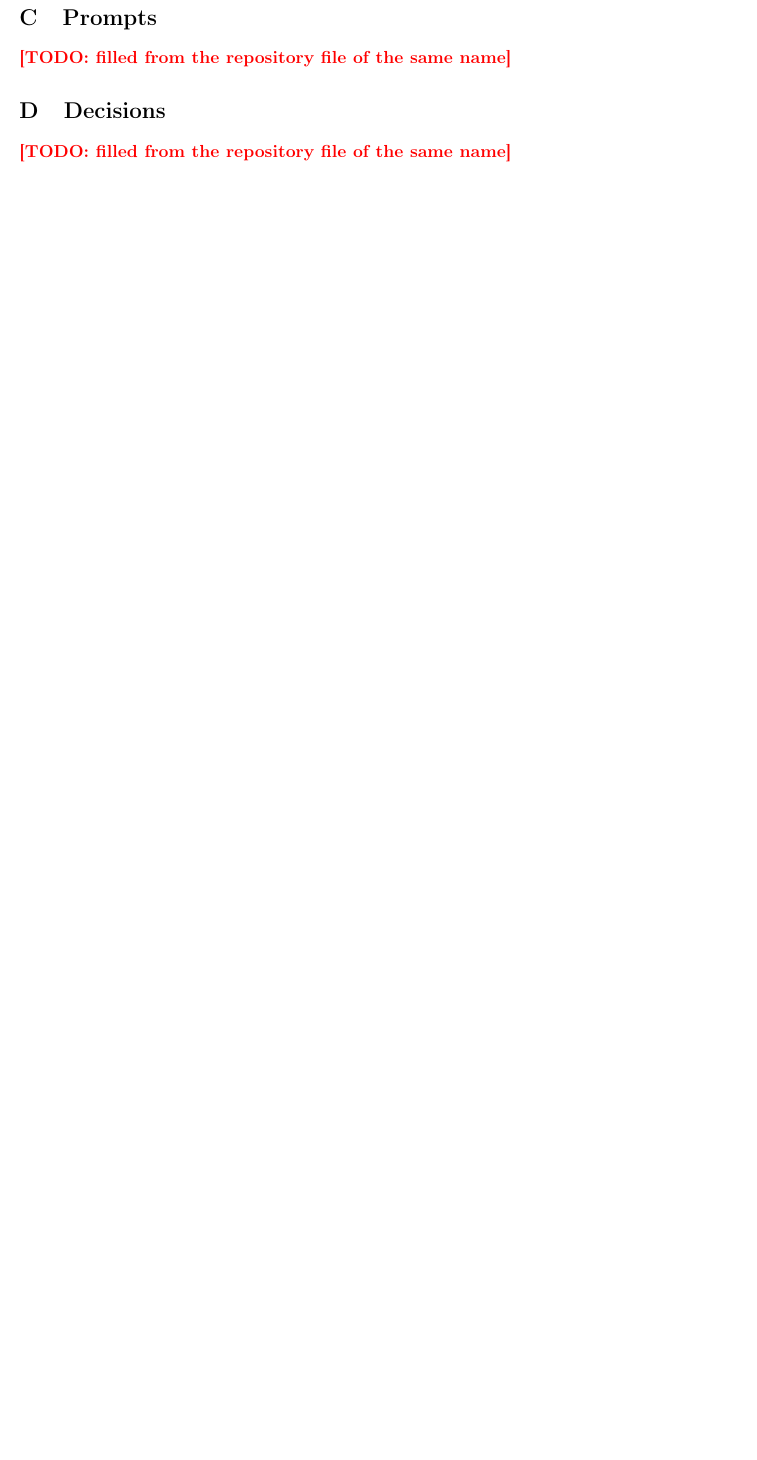
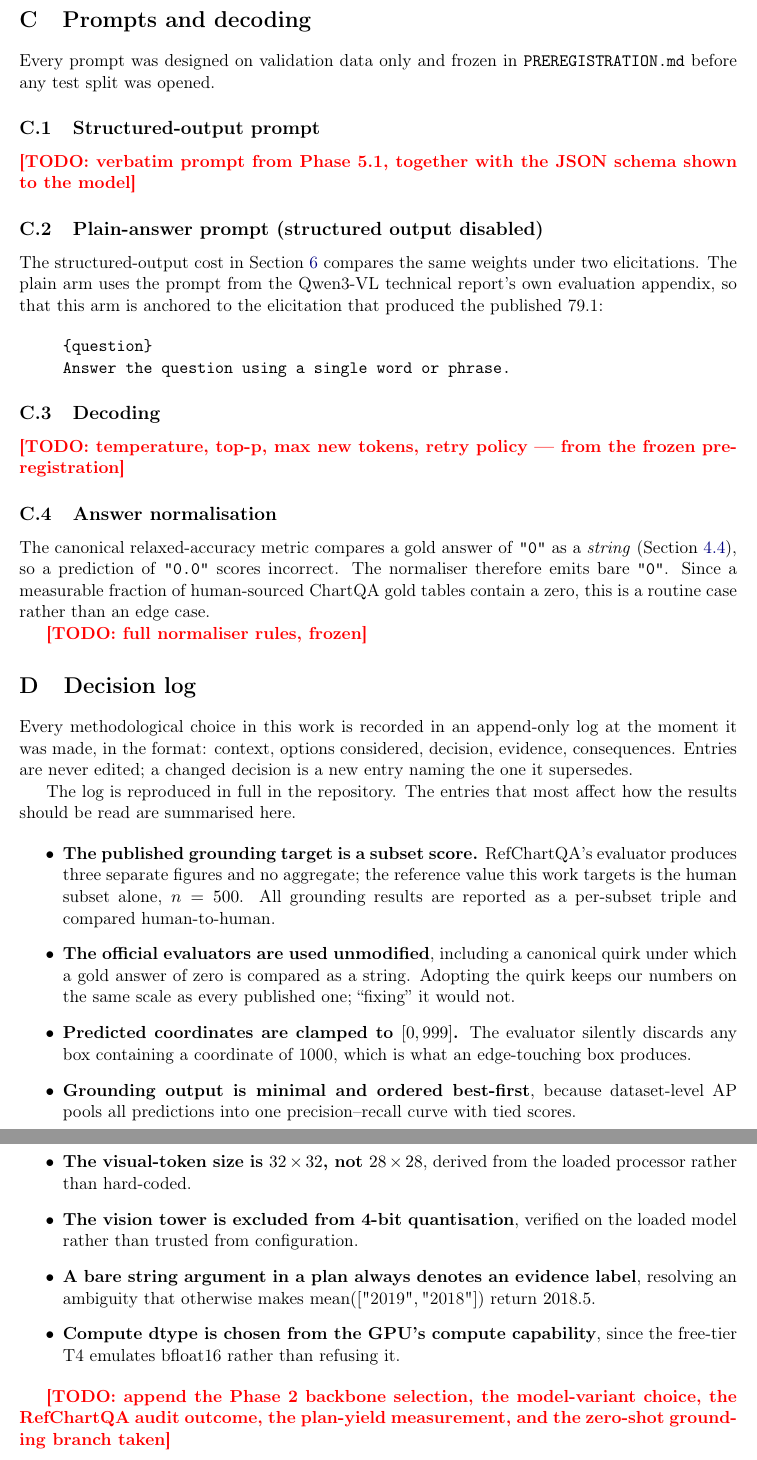
Before and after one commit to Ahmed-Elghazaly/chartqa-dual-target, a LaTeX paper (report/main.tex, which reads report/appendix/decisions.tex, report/appendix/prompts.tex): part of page 9 of 9 before the commit and two parts of pages 10 and 11 of 11 after it, the two joined at a grey line, cut at the place of the change, the shorter picture padded with empty space. Compiled offline with pdfLaTeX.

Commit message:
Report appendices: prompts, pre-registration, decision log summary

```diff
--- a/report/appendix/decisions.tex
+++ b/report/appendix/decisions.tex
@@ -1,5 +1,36 @@
 % appendix: decisions
-\section{Decisions}
+\section{Decision log}
 \label{app:decisions}
 
-\TODO{filled from the repository file of the same name}
+Every methodological choice in this work is recorded in an append-only log at the moment it was
+made, in the format: context, options considered, decision, evidence, consequences. Entries are
+never edited; a changed decision is a new entry naming the one it supersedes.
+
+The log is reproduced in full in the repository. The entries that most affect how the results should
+be read are summarised here.
+
+\begin{itemize}
+  \item \textbf{The published grounding target is a subset score.} RefChartQA's evaluator produces
+        three separate figures and no aggregate; the reference value this work targets is the human
+        subset alone, $n=500$. All grounding results are reported as a per-subset triple and
+        compared human-to-human.
+  \item \textbf{The official evaluators are used unmodified}, including a canonical quirk under which
+        a gold answer of zero is compared as a string. Adopting the quirk keeps our numbers on the
+        same scale as every published one; ``fixing'' it would not.
+  \item \textbf{Predicted coordinates are clamped to $[0,999]$.} The evaluator silently discards any
+        box containing a coordinate of 1000, which is what an edge-touching box produces.
+  \item \textbf{Grounding output is minimal and ordered best-first}, because dataset-level AP pools
+        all predictions into one precision--recall curve with tied scores.
+  \item \textbf{The visual-token size is $32\times32$, not $28\times28$}, derived from the loaded
+        processor rather than hard-coded.
+  \item \textbf{The vision tower is excluded from 4-bit quantisation}, verified on the loaded model
+        rather than trusted from configuration.
+  \item \textbf{A bare string argument in a plan always denotes an evidence label}, resolving an
+        ambiguity that otherwise makes $\mathrm{mean}([\text{"2019"},\text{"2018"}])$ return
+        $2018.5$.
+  \item \textbf{Compute dtype is chosen from the GPU's compute capability}, since the free-tier T4
+        emulates bfloat16 rather than refusing it.
+\end{itemize}
+
+\TODO{append the Phase 2 backbone selection, the model-variant choice, the RefChartQA audit outcome,
+the plan-yield measurement, and the zero-shot grounding branch taken}
--- a/report/appendix/prompts.tex
+++ b/report/appendix/prompts.tex
@@ -1,5 +1,33 @@
 % appendix: prompts
-\section{Prompts}
+\section{Prompts and decoding}
 \label{app:prompts}
 
-\TODO{filled from the repository file of the same name}
+Every prompt was designed on validation data only and frozen in
+\texttt{PREREGISTRATION.md} before any test split was opened.
+
+\subsection{Structured-output prompt}
+\TODO{verbatim prompt from Phase 5.1, together with the JSON schema shown to the model}
+
+\subsection{Plain-answer prompt (structured output disabled)}
+
+The structured-output cost in Section~\ref{sec:ablations} compares the same weights under two
+elicitations. The plain arm uses the prompt from the Qwen3-VL technical report's own evaluation
+appendix, so that this arm is anchored to the elicitation that produced the published
+\result{79.1}:
+
+\begin{quote}\ttfamily
+\{question\}\\
+Answer the question using a single word or phrase.
+\end{quote}
+
+\subsection{Decoding}
+\TODO{temperature, top-p, max new tokens, retry policy --- from the frozen pre-registration}
+
+\subsection{Answer normalisation}
+
+The canonical relaxed-accuracy metric compares a gold answer of \texttt{"0"} as a \emph{string}
+(Section~\ref{sec:setup:metrics}), so a prediction of \texttt{"0.0"} scores incorrect. The
+normaliser therefore emits bare \texttt{"0"}. Since a measurable fraction of human-sourced ChartQA
+gold tables contain a zero, this is a routine case rather than an edge case.
+
+\TODO{full normaliser rules, frozen}
```
Also changed, not shown: report/appendix/prereg.tex (+9 -2 lines).
